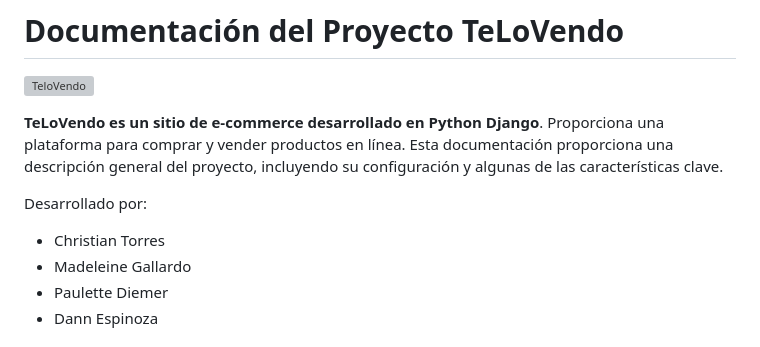
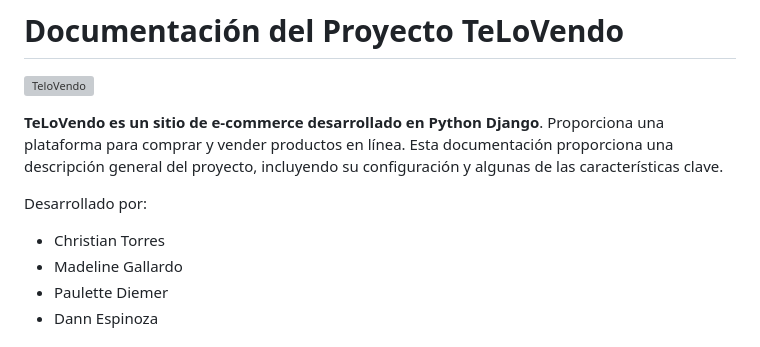
Before and after one commit to Codecs3d/Fullstack-PythonDjango-2023, a Markdown page: README.md, the part around the change. Rendered like a GitHub page; grey boxes are pictures that could not be loaded.

```diff
--- a/README.md
+++ b/README.md
@@ -11,7 +11,7 @@
 Desarrollado por:
 
 - Christian Torres
-- Madeleine Gallardo
+- Madeline Gallardo
 - Paulette Diemer
 - Dann Espinoza
 
```
